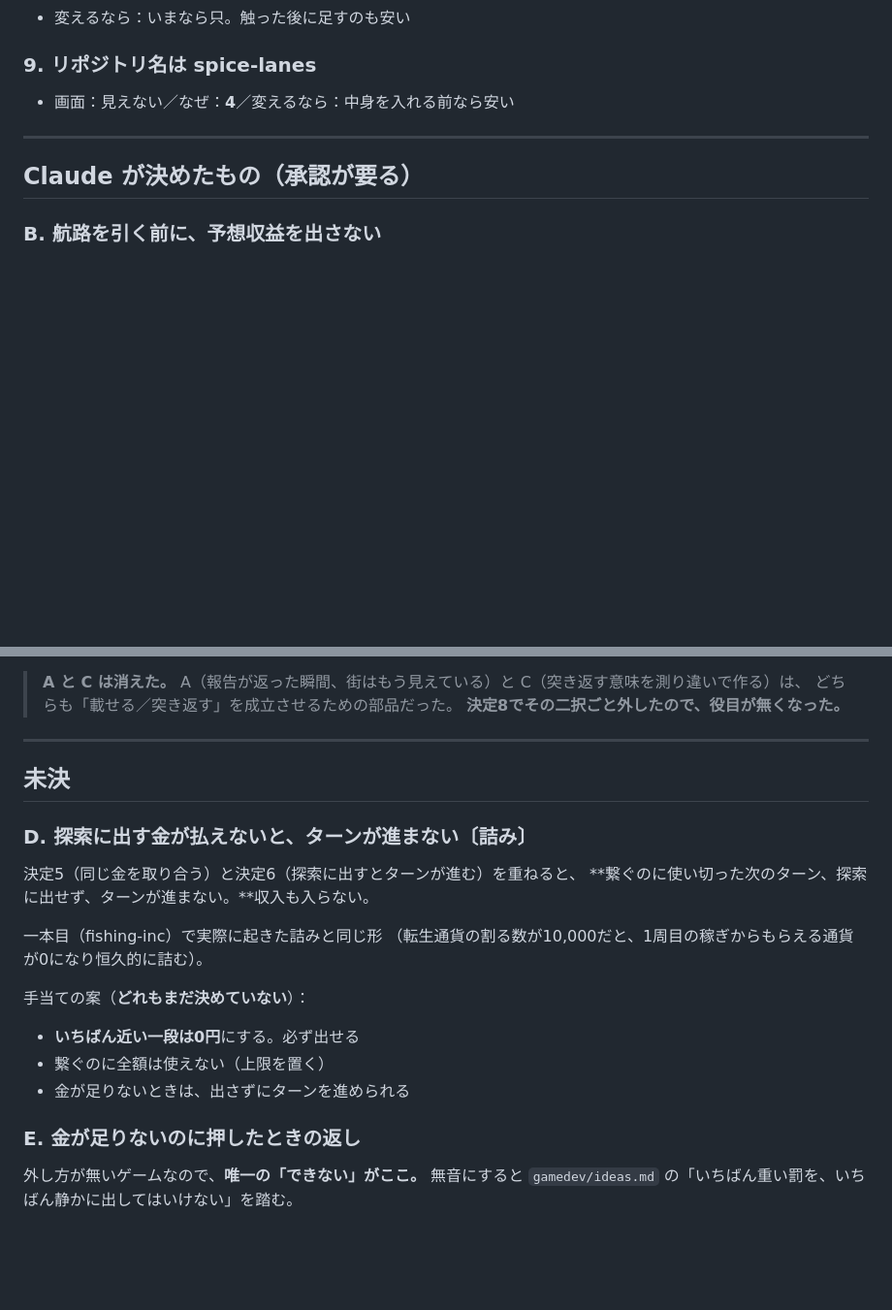
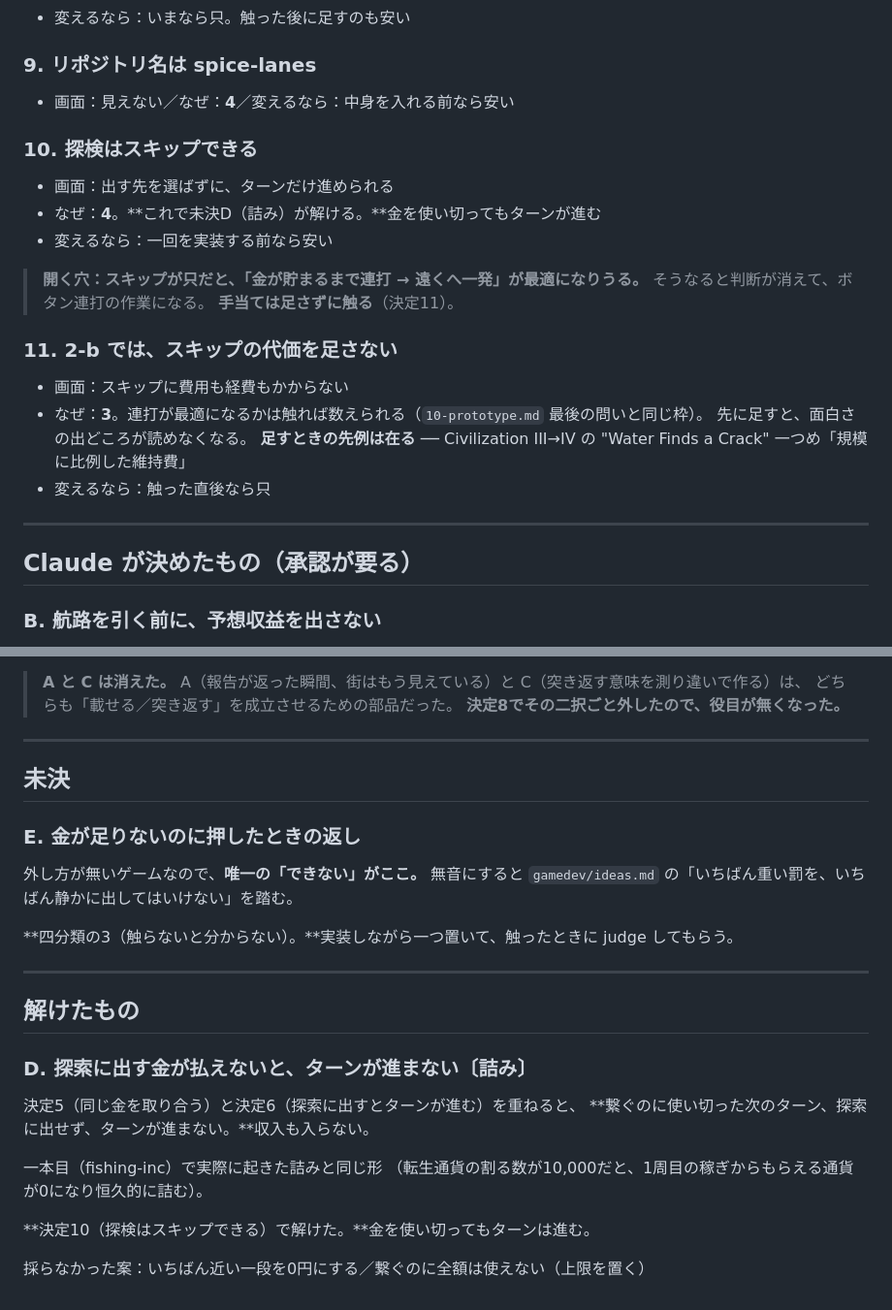
Before and after one commit to gabettifc-jp/spice-lanes, a Markdown page: decisions.md, 2 parts joined by grey strips. Shown at 97% size. Drawn GitHub-style; blank space fills up the shorter version.

Commit message:
探検をスキップできるようにする。詰みが解ける
決定10：出す先を選ばずにターンだけ進められる。
金を使い切ってもターンが進むので、未決D（詰み）が解けた。

決定11：2-b ではスキップの代価を足さない。
スキップが只だと「貯まるまで連打→遠くへ一発」が最適になりうるが、
それは触れば数えられる（何ターン連打したかを測る）。
先に足すと面白さの出どころが読めなくなる。
足すときの先例は在る（Water Finds a Crack の「規模に比例した維持費」）。

未決は E（金が足りないのに押したときの返し）の一件だけになった。

Co-Authored-By: Claude Opus 5 <noreply@anthropic.com>
Claude-Session: https://claude.ai/code/session_014NWpGp8q3JoAHPgULJq2TT

```diff
--- a/decisions.md
+++ b/decisions.md
@@ -68,6 +68,24 @@
 
 - 画面：見えない／なぜ：**4**／変えるなら：中身を入れる前なら安い
 
+### 10. 探検はスキップできる
+
+- 画面：出す先を選ばずに、ターンだけ進められる
+- なぜ：**4**。**これで未決D（詰み）が解ける。**金を使い切ってもターンが進む
+- 変えるなら：一回を実装する前なら安い
+
+> **開く穴：スキップが只だと、「金が貯まるまで連打 → 遠くへ一発」が最適になりうる。**
+> そうなると判断が消えて、ボタン連打の作業になる。
+> **手当ては足さずに触る**（決定11）。
+
+### 11. 2-b では、スキップの代価を足さない
+
+- 画面：スキップに費用も経費もかからない
+- なぜ：**3**。連打が最適になるかは触れば数えられる（`10-prototype.md` 最後の問いと同じ枠）。
+  先に足すと、面白さの出どころが読めなくなる。
+  **足すときの先例は在る** ── Civilization III→IV の "Water Finds a Crack" 一つめ「規模に比例した維持費」
+- 変えるなら：触った直後なら只
+
 ---
 
 ## Claude が決めたもの（**承認が要る**）
@@ -89,6 +107,17 @@
 
 ## 未決
 
+### E. 金が足りないのに押したときの返し
+
+外し方が無いゲームなので、**唯一の「できない」がここ。**
+無音にすると `gamedev/ideas.md` の「いちばん重い罰を、いちばん静かに出してはいけない」を踏む。
+
+**四分類の3（触らないと分からない）。**実装しながら一つ置いて、触ったときに judge してもらう。
+
+---
+
+## 解けたもの
+
 ### D. 探索に出す金が払えないと、ターンが進まない〔**詰み**〕
 
 決定5（同じ金を取り合う）と決定6（探索に出すとターンが進む）を重ねると、
@@ -97,13 +126,6 @@
 一本目（fishing-inc）で実際に起きた詰みと同じ形
 （転生通貨の割る数が10,000だと、1周目の稼ぎからもらえる通貨が0になり恒久的に詰む）。
 
-手当ての案（**どれもまだ決めていない**）：
+**決定10（探検はスキップできる）で解けた。**金を使い切ってもターンは進む。
 
-- **いちばん近い一段は0円**にする。必ず出せる
-- 繋ぐのに全額は使えない（上限を置く）
-- 金が足りないときは、出さずにターンを進められる
-
-### E. 金が足りないのに押したときの返し
-
-外し方が無いゲームなので、**唯一の「できない」がここ。**
-無音にすると `gamedev/ideas.md` の「いちばん重い罰を、いちばん静かに出してはいけない」を踏む。
+採らなかった案：いちばん近い一段を0円にする／繋ぐのに全額は使えない（上限を置く）
```
Also changed, not shown: sheets/10-prototype.md (+3 -2 lines).
